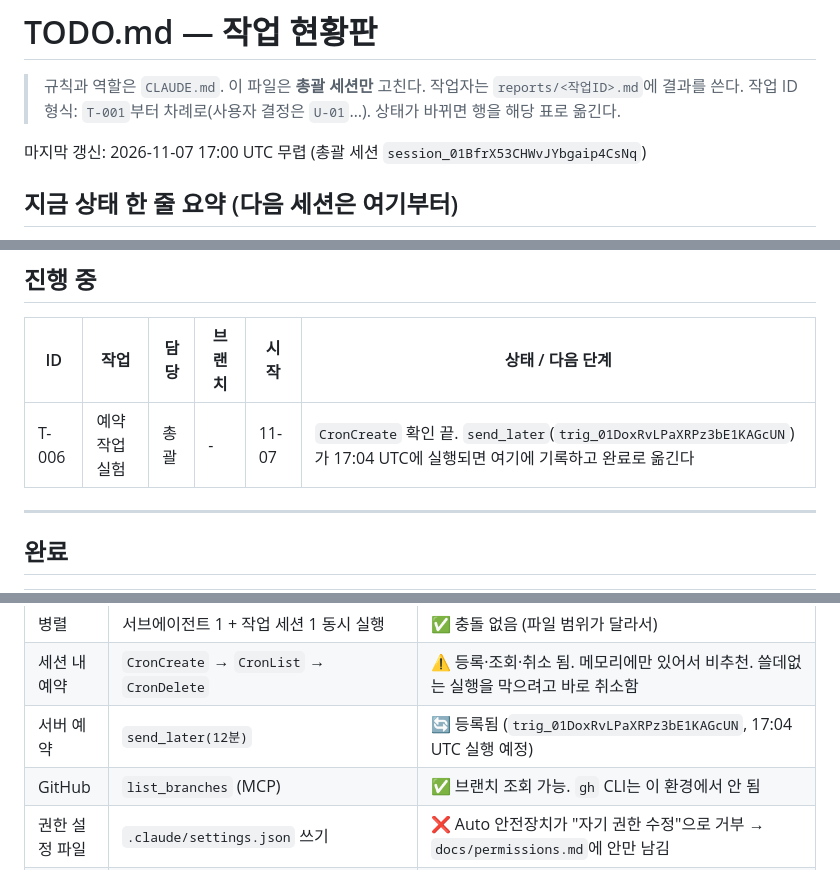
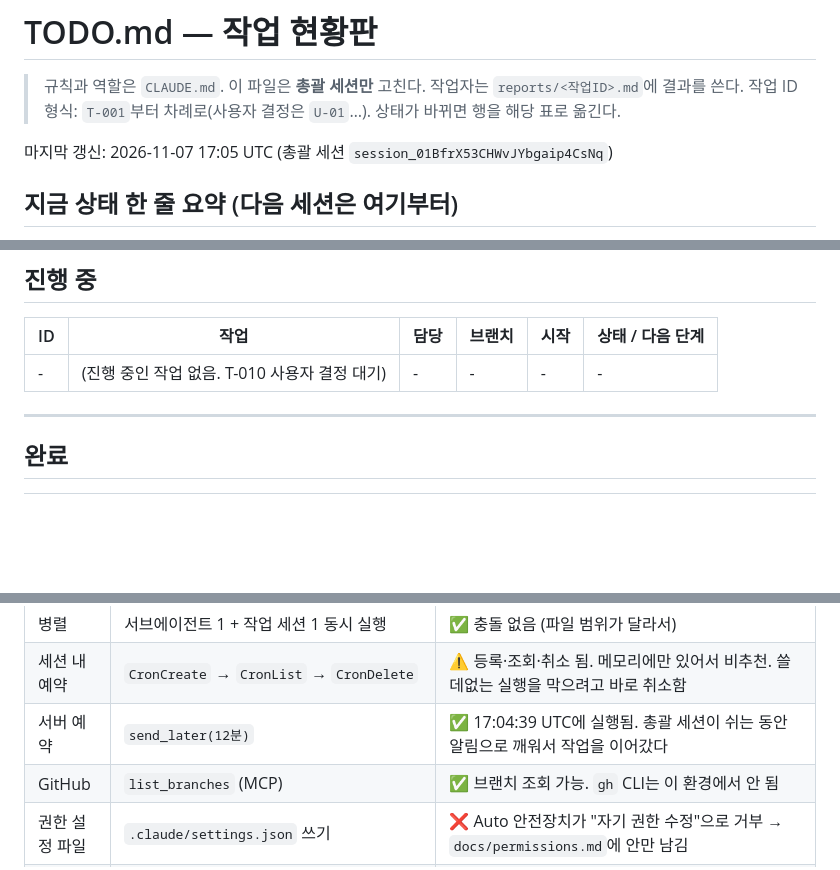
Before and after one commit to leoceo99/my-first-game, a Markdown page: TODO.md, 3 parts joined by grey strips. Rendered like a GitHub page; blank space fills up the shorter version.

Commit message:
[T-006] 서버 예약 작업 실행 확인 기록
Co-Authored-By: Claude Opus 5.5 <noreply@anthropic.com>
Claude-Session: https://claude.ai/code/session_01BfrX53CHWvJYbgaip4CsNq

```diff
--- a/TODO.md
+++ b/TODO.md
@@ -3,7 +3,7 @@
 > 규칙과 역할은 `CLAUDE.md`. 이 파일은 **총괄 세션만** 고친다. 작업자는 `reports/<작업ID>.md`에 결과를 쓴다.
 > 작업 ID 형식: `T-001`부터 차례로(사용자 결정은 `U-01`…). 상태가 바뀌면 행을 해당 표로 옮긴다.
 
-마지막 갱신: 2026-11-07 17:00 UTC 무렵 (총괄 세션 `session_01BfrX53CHWvJYbgaip4CsNq`)
+마지막 갱신: 2026-11-07 17:05 UTC (총괄 세션 `session_01BfrX53CHWvJYbgaip4CsNq`)
 
 ## 지금 상태 한 줄 요약 (다음 세션은 여기부터)
 운영 체계 구축과 시범 운영 완료. **사용자의 게임 방향 결정(T-010)을 기다리는 중**이다. 결정이 나면 T-011부터 진행한다.
@@ -37,7 +37,7 @@
 
 | ID | 작업 | 담당 | 브랜치 | 시작 | 상태 / 다음 단계 |
 |---|---|---|---|---|---|
-| T-006 | 예약 작업 실험 | 총괄 | - | 11-07 | `CronCreate` 확인 끝. `send_later`(`trig_01DoxRvLPaXRPz3bE1KAGcUN`)가 17:04 UTC에 실행되면 여기에 기록하고 완료로 옮긴다 |
+| - | (진행 중인 작업 없음. T-010 사용자 결정 대기) | - | - | - | - |
 
 ---
 
@@ -67,7 +68,7 @@
 | 서브에이전트 | `Agent`(백그라운드, `model: sonnet`, `isolation: worktree`) | ✅ 작업, 커밋, 보고 정상. ⚠️ worktree가 `main`(Initial commit) 기준이라 규칙 파일이 없었음(메인 체크아웃에서 읽음). ⚠️ worktree 안에서 `cd`+복합 명령이 거부돼 명령을 하나씩 실행함 → CLAUDE.md 5.1에 대응 방법 기록 |
 | 병렬 | 서브에이전트 1 + 작업 세션 1 동시 실행 | ✅ 충돌 없음 (파일 범위가 달라서) |
 | 세션 내 예약 | `CronCreate` → `CronList` → `CronDelete` | ⚠️ 등록·조회·취소 됨. 메모리에만 있어서 비추천. 쓸데없는 실행을 막으려고 바로 취소함 |
-| 서버 예약 | `send_later(12분)` | 🔄 등록됨 (`trig_01DoxRvLPaXRPz3bE1KAGcUN`, 17:04 UTC 실행 예정) |
+| 서버 예약 | `send_later(12분)` | ✅ 17:04:39 UTC에 실행됨. 총괄 세션이 쉬는 동안 알림으로 깨워서 작업을 이어갔다 |
 | GitHub | `list_branches` (MCP) | ✅ 브랜치 조회 가능. `gh` CLI는 이 환경에서 안 됨 |
 | 권한 설정 파일 | `.claude/settings.json` 쓰기 | ❌ Auto 안전장치가 "자기 권한 수정"으로 거부 → `docs/permissions.md`에 안만 남김 |
 | 권한 모드 | 문서 확인 | 클라우드에는 Bypass가 없음. Auto가 가장 넓음. 이 세션은 이미 Auto |
```
Also changed, not shown: other parts of TODO.md (+2 -1 lines), CLAUDE.md (+1 -1 lines).
